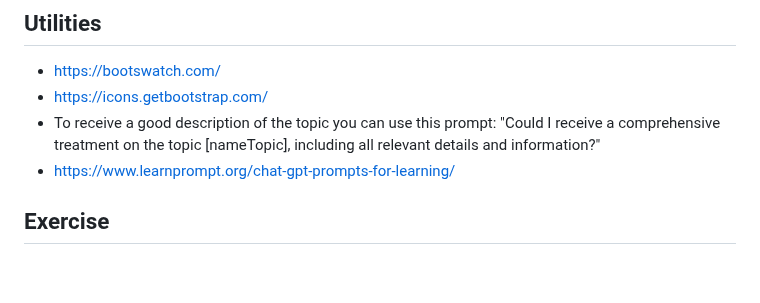
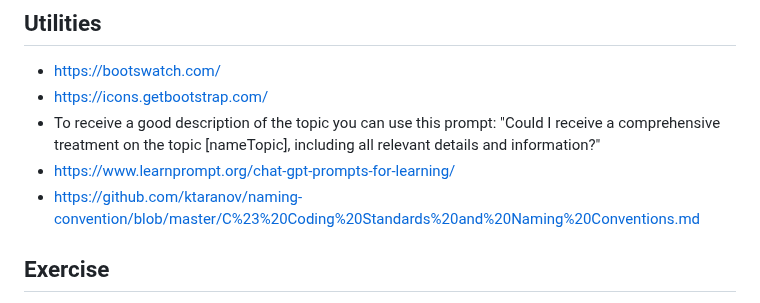
Before and after one commit to SimoneMoreWare/learn-asp.net-core-MVC-.net-8-, a Markdown page: README.md, the part around the change. Rendered like a GitHub page; blank space fills up the shorter version.

```diff
--- a/README.md
+++ b/README.md
@@ -1363,6 +1363,7 @@ To complete... (also for home page)
 * https://icons.getbootstrap.com/
 * To receive a good description of the topic you can use this prompt: "Could I receive a comprehensive treatment on the topic [nameTopic], including all relevant details and information?"
 * https://www.learnprompt.org/chat-gpt-prompts-for-learning/
+* https://github.com/ktaranov/naming-convention/blob/master/C%23%20Coding%20Standards%20and%20Naming%20Conventions.md
 
 ## Exercise
 * [Custom Identity in Asp.Net Core MVC | Login and User Registration | .Net 8
```
